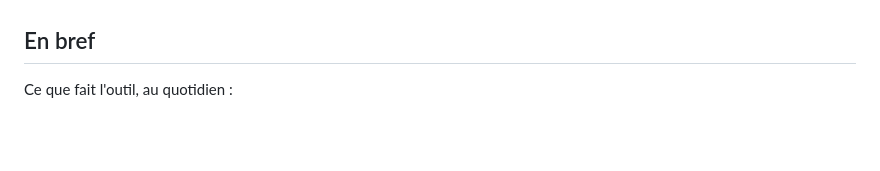
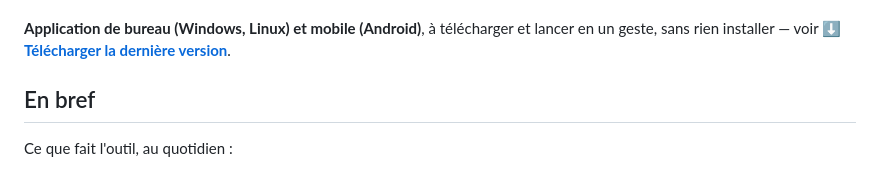
Before and after one commit to SKOHscripts/Kairos, a Markdown page: README.md, the part around one of its changes. Rendered like a GitHub page; blank space fills up the shorter version.

```diff
--- a/README.md
+++ b/README.md
@@ -4,6 +15,10 @@ Dashboard personnel de tâches. Il répond à une question concrète : « qu'est
 maintenant, et dans quel ordre, sachant qu'une réunion 13h-14h m'empêche de traiter le
 sujet urgent avant 14h05 ? » Outil web local, mono-utilisateur, sans compte ni cloud. Une
 base SQLite, un navigateur, et c'est tout.
+
+**Application de bureau (Windows, Linux) et mobile (Android)**, à télécharger et lancer
+en un geste, sans rien installer — voir
+[**⬇ Télécharger la dernière version**](https://github.com/SKOHscripts/Kairos/releases/latest).
 
 ## En bref
 
```
Also changed, not shown: other parts of README.md (+11 -0 lines).
